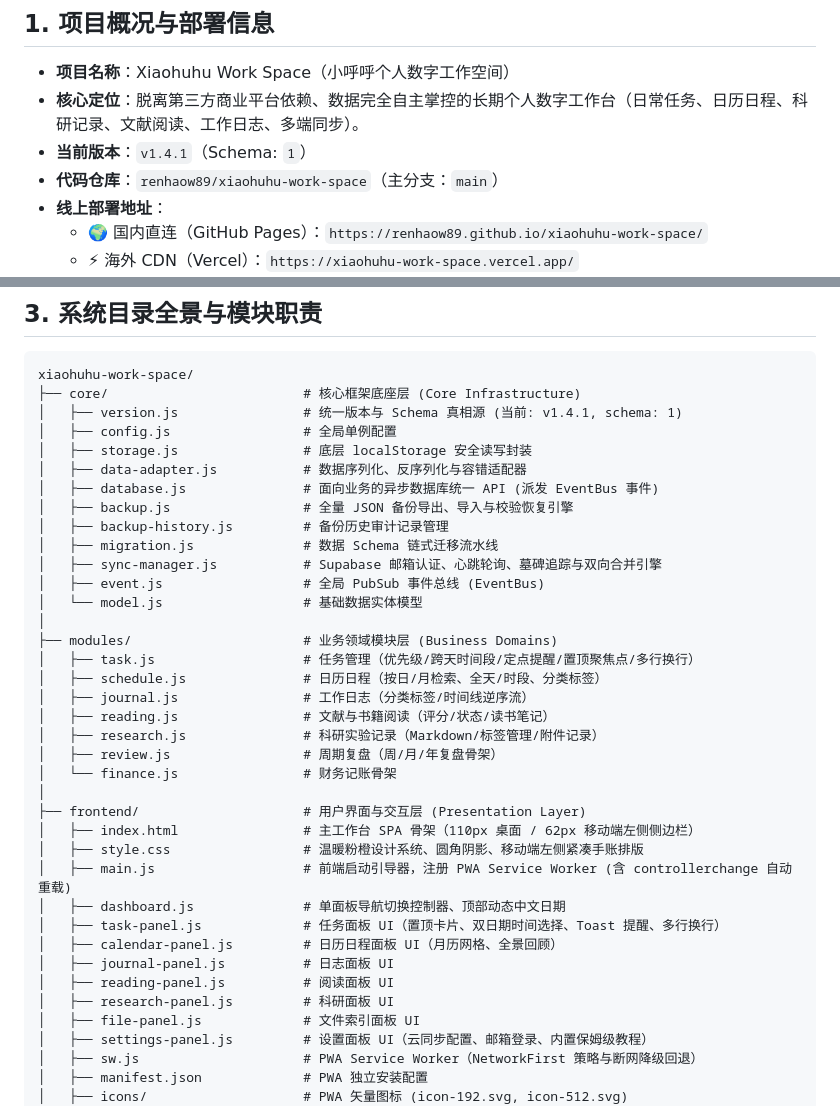
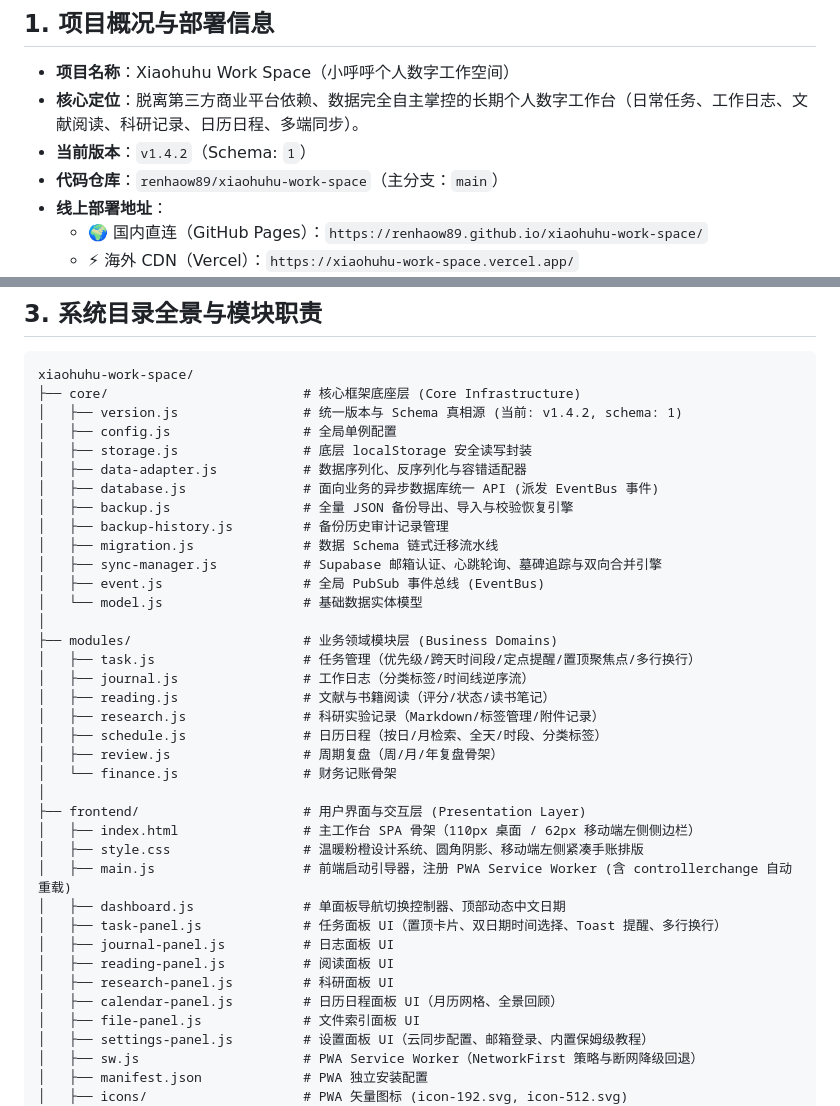
Before and after one commit to renhaow89/xiaohuhu-work-space, a Markdown page: AI_DEVELOPMENT_GUIDE.md, 2 parts joined by grey strips. GitHub-like rendering.

Commit message:
docs: update docs and AI guide for v1.4.2 nav order

````diff
--- a/AI_DEVELOPMENT_GUIDE.md
+++ b/AI_DEVELOPMENT_GUIDE.md
@@ -9,8 +9,8 @@
 ## 1. 项目概况与部署信息
 
 - **项目名称**：Xiaohuhu Work Space（小呼呼个人数字工作空间）
-- **核心定位**：脱离第三方商业平台依赖、数据完全自主掌控的长期个人数字工作台（日常任务、日历日程、科研记录、文献阅读、工作日志、多端同步）。
-- **当前版本**：`v1.4.1`（Schema: `1`）
+- **核心定位**：脱离第三方商业平台依赖、数据完全自主掌控的长期个人数字工作台（日常任务、工作日志、文献阅读、科研记录、日历日程、多端同步）。
+- **当前版本**：`v1.4.2`（Schema: `1`）
 - **代码仓库**：`renhaow89/xiaohuhu-work-space`（主分支：`main`）
 - **线上部署地址**：
   * 🌍 国内直连（GitHub Pages）：`https://renhaow89.github.io/xiaohuhu-work-space/`
@@ -53,7 +53,7 @@ graph LR
 ```
 xiaohuhu-work-space/
 ├── core/                         # 核心框架底座层 (Core Infrastructure)
-│   ├── version.js                # 统一版本与 Schema 真相源 (当前: v1.4.1, schema: 1)
+│   ├── version.js                # 统一版本与 Schema 真相源 (当前: v1.4.2, schema: 1)
 │   ├── config.js                 # 全局单例配置
 │   ├── storage.js                # 底层 localStorage 安全读写封装
 │   ├── data-adapter.js           # 数据序列化、反序列化与容错适配器
@@ -67,10 +67,10 @@ xiaohuhu-work-space/
 │
 ├── modules/                      # 业务领域模块层 (Business Domains)
 │   ├── task.js                   # 任务管理（优先级/跨天时间段/定点提醒/置顶聚焦点/多行换行）
-│   ├── schedule.js               # 日历日程（按日/月检索、全天/时段、分类标签）
 │   ├── journal.js                # 工作日志（分类标签/时间线逆序流）
 │   ├── reading.js                # 文献与书籍阅读（评分/状态/读书笔记）
 │   ├── research.js               # 科研实验记录（Markdown/标签管理/附件记录）
+│   ├── schedule.js               # 日历日程（按日/月检索、全天/时段、分类标签）
 │   ├── review.js                 # 周期复盘（周/月/年复盘骨架）
 │   └── finance.js                # 财务记账骨架
 │
@@ -80,10 +80,10 @@ xiaohuhu-work-space/
 │   ├── main.js                   # 前端启动引导器，注册 PWA Service Worker (含 controllerchange 自动重载)
 │   ├── dashboard.js              # 单面板导航切换控制器、顶部动态中文日期
 │   ├── task-panel.js             # 任务面板 UI（置顶卡片、双日期时间选择、Toast 提醒、多行换行）
-│   ├── calendar-panel.js         # 日历日程面板 UI（月历网格、全景回顾）
 │   ├── journal-panel.js          # 日志面板 UI
 │   ├── reading-panel.js          # 阅读面板 UI
 │   ├── research-panel.js         # 科研面板 UI
+│   ├── calendar-panel.js         # 日历日程面板 UI（月历网格、全景回顾）
 │   ├── file-panel.js             # 文件索引面板 UI
 │   ├── settings-panel.js         # 设置面板 UI（云同步配置、邮箱登录、内置保姆级教程）
 │   ├── sw.js                     # PWA Service Worker（NetworkFirst 策略与断网降级回退）
````
Also changed, not shown: other parts of AI_DEVELOPMENT_GUIDE.md (+2 -1 lines), README.md (+3 -3 lines).
